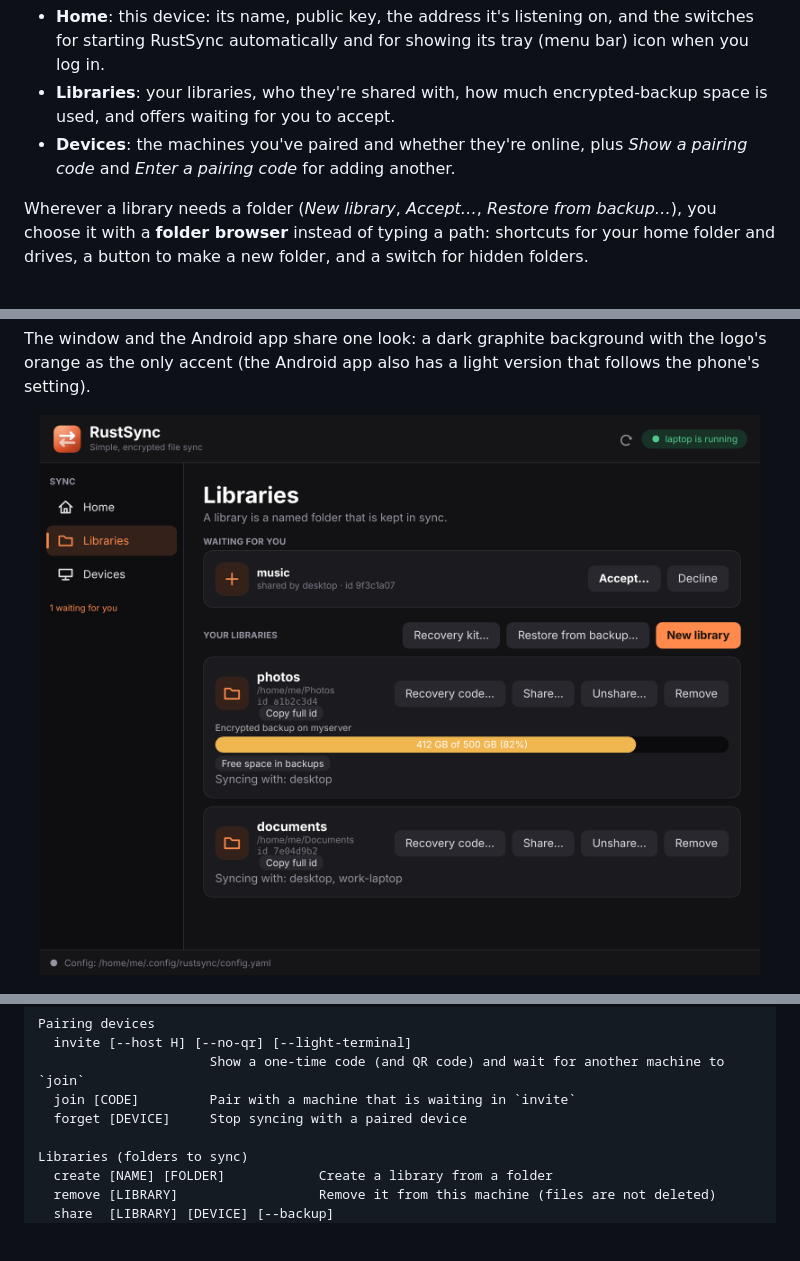
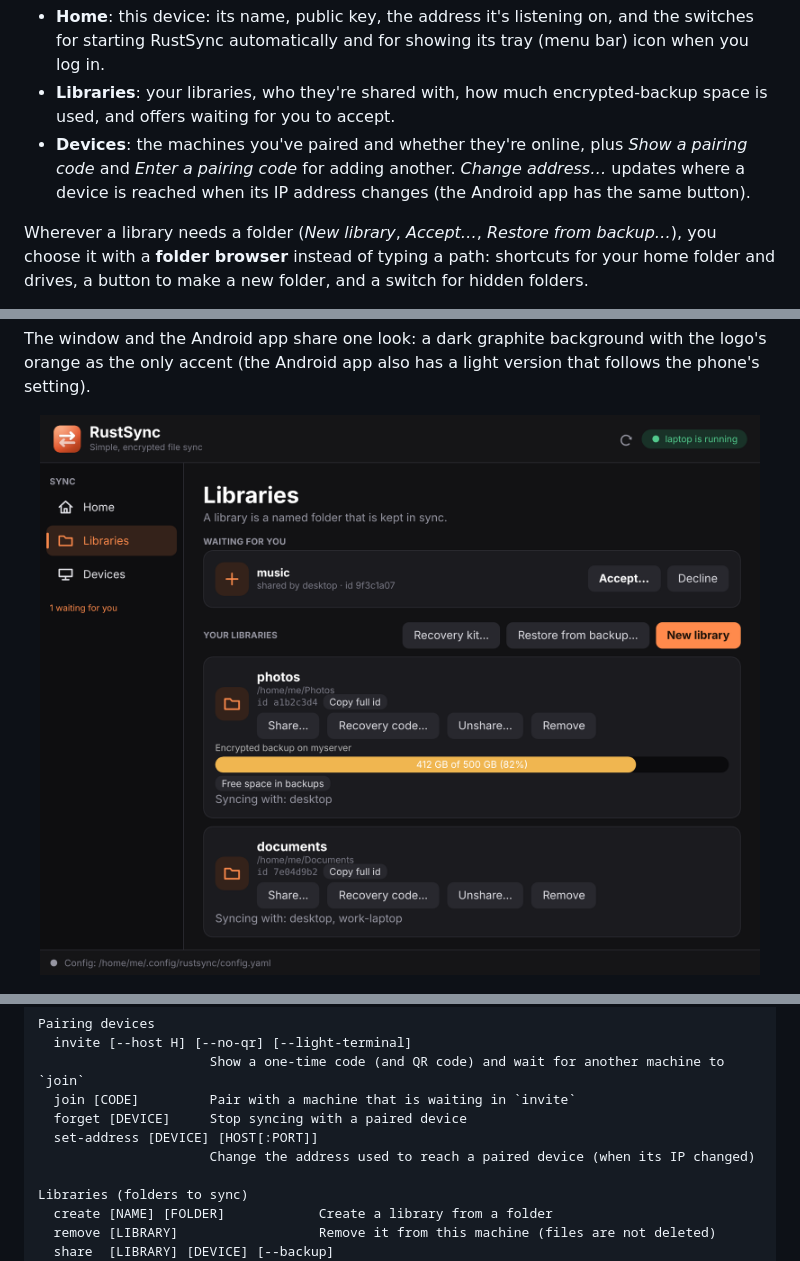
Before and after one commit to mrmoss/rustsync, a Markdown page: README.md, 3 parts joined by grey strips. Drawn GitHub-style; pictures changed too: docs/screenshots/libraries.png; blank space fills up the shorter version.

```diff
--- a/README.md
+++ b/README.md
@@ -226,7 +226,8 @@ running yet). It has three pages, and opens on the first:
 - **Libraries**: your libraries, who they're shared with, how much encrypted-backup space is used,
   and offers waiting for you to accept.
 - **Devices**: the machines you've paired and whether they're online, plus *Show a pairing code* and
-  *Enter a pairing code* for adding another.
+  *Enter a pairing code* for adding another. *Change address…* updates where a device is reached
+  when its IP address changes (the Android app has the same button).
 
 Wherever a library needs a folder (*New library*, *Accept…*, *Restore from backup…*), you choose it
 with a **folder browser** instead of typing a path: shortcuts for your home folder and drives, a
@@ -287,6 +288,8 @@ Pairing devices
                       Show a one-time code (and QR code) and wait for another machine to `join`
   join [CODE]         Pair with a machine that is waiting in `invite`
   forget [DEVICE]     Stop syncing with a paired device
+  set-address [DEVICE] [HOST[:PORT]]
+                      Change the address used to reach a paired device (when its IP changed)
 
 Libraries (folders to sync)
   create [NAME] [FOLDER]            Create a library from a folder
```
Also changed, not shown: docs/screenshots/devices.png, docs/screenshots/home.png, docs/screenshots/menubar.png, docs/screenshots/pairing.png, docs/screenshots/tray.png, 10 other files.
